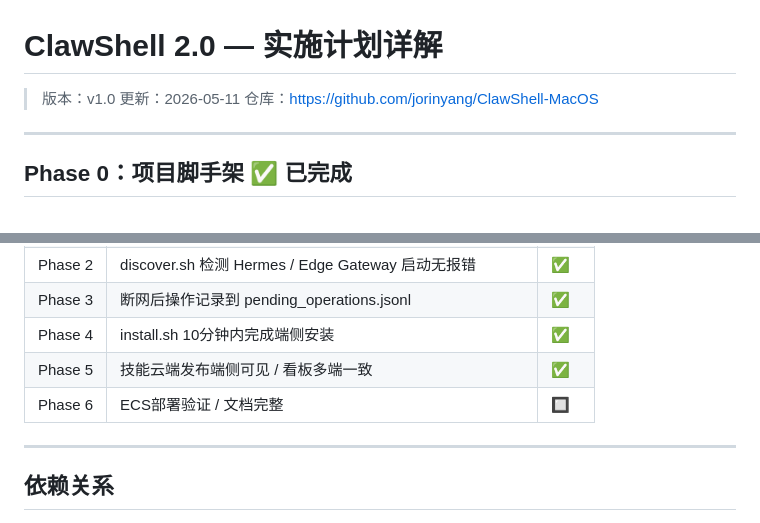
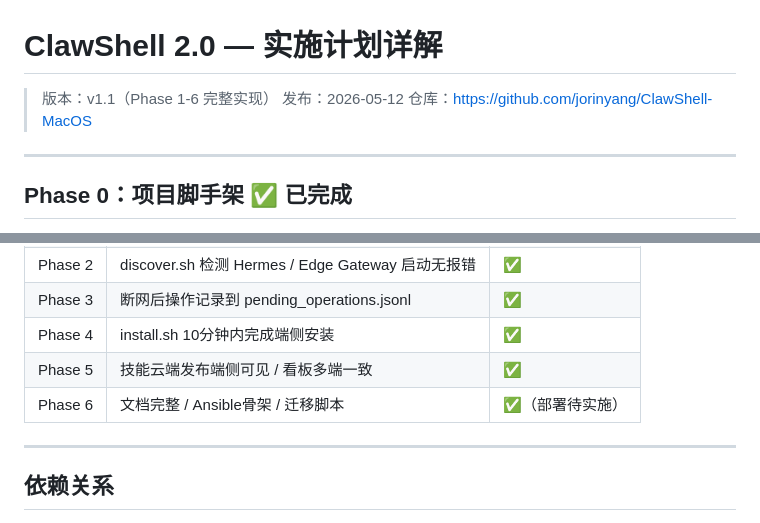
Before and after one commit to jorinyang/ClawShell-MacOS, a Markdown page: IMPLEMENTATION.md, 2 parts joined by grey strips. Drawn GitHub-style.

```diff
--- a/IMPLEMENTATION.md
+++ b/IMPLEMENTATION.md
@@ -1,7 +1,7 @@
 # ClawShell 2.0 — 实施计划详解
 
-> 版本：v1.0
-> 更新：2026-05-11
+> 版本：v1.1（Phase 1-6 完整实现）
+> 发布：2026-05-12
 > 仓库：https://github.com/jorinyang/ClawShell-MacOS
 
 ---
@@ -374,7 +389,7 @@
 | Phase 3 | 断网后操作记录到 pending_operations.jsonl | ✅ |
 | Phase 4 | install.sh 10分钟内完成端侧安装 | ✅ |
 | Phase 5 | 技能云端发布端侧可见 / 看板多端一致 | ✅ |
-| Phase 6 | ECS部署验证 / 文档完整 | 🔲 |
+| Phase 6 | 文档完整 / Ansible骨架 / 迁移脚本 | ✅（部署待实施） |
 
 ---
 
```
Also changed, not shown: other parts of IMPLEMENTATION.md (+51 -36 lines).
